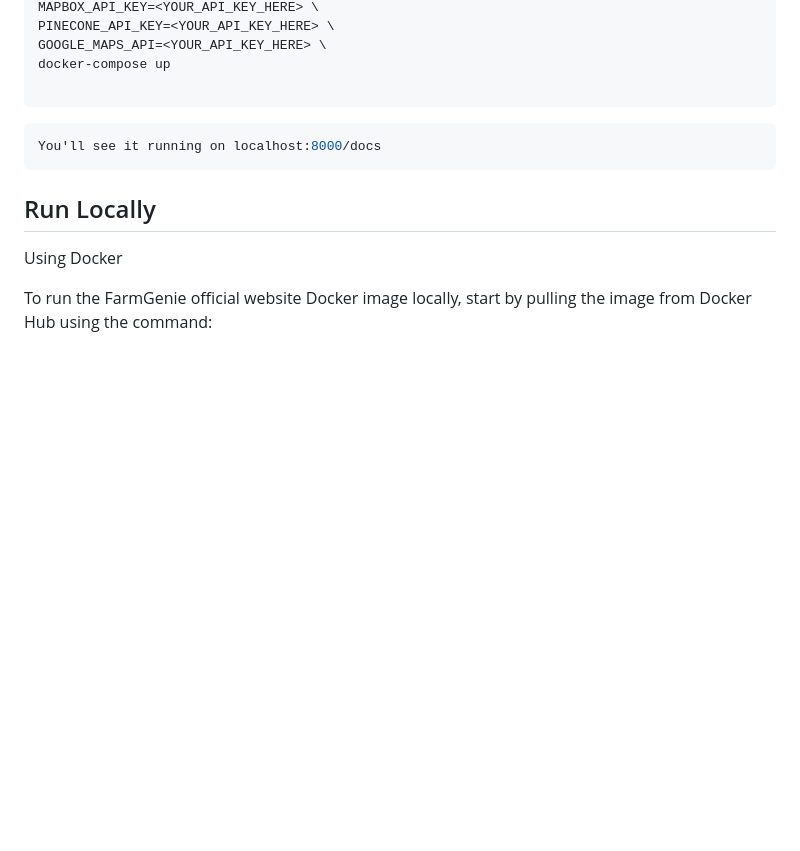
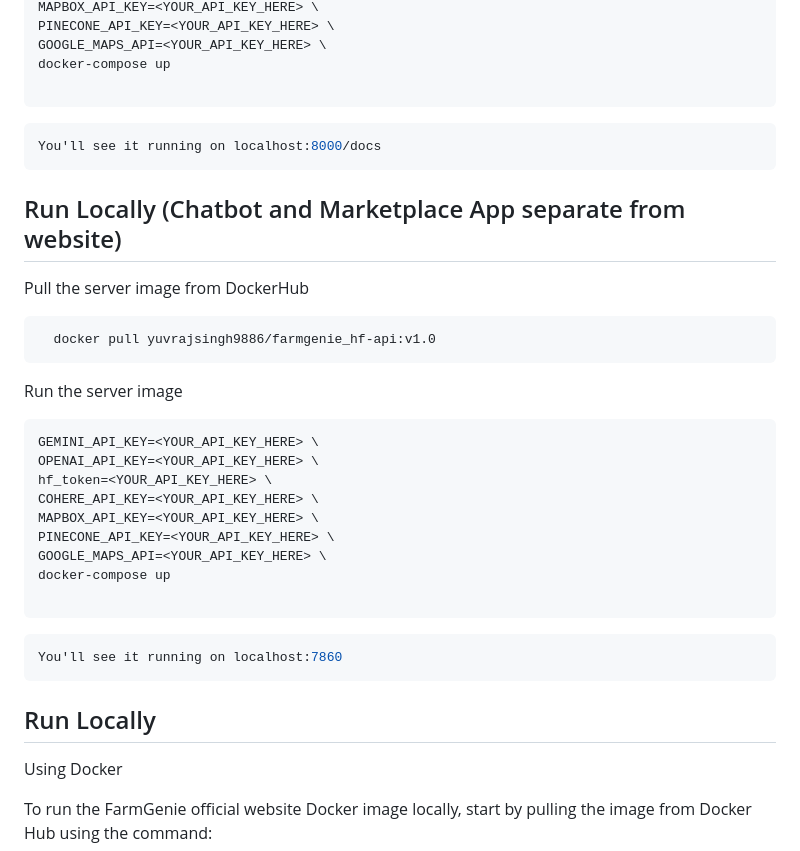
Before and after one commit to swataswayam-14/FarmGenie, a Markdown page: README.md, the part around the change. GitHub-like rendering; blank space fills up the shorter version.

````diff
--- a/README.md
+++ b/README.md
@@ -147,6 +147,33 @@ docker-compose up
 You'll see it running on localhost:8000/docs
 ```
 
+## Run Locally (Chatbot and Marketplace App separate from website)
+
+Pull the server image from DockerHub
+
+```bash
+  docker pull yuvrajsingh9886/farmgenie_hf-api:v1.0
+```
+
+Run the server image
+
+```bash
+GEMINI_API_KEY=<YOUR_API_KEY_HERE> \
+OPENAI_API_KEY=<YOUR_API_KEY_HERE> \
+hf_token=<YOUR_API_KEY_HERE> \
+COHERE_API_KEY=<YOUR_API_KEY_HERE> \
+MAPBOX_API_KEY=<YOUR_API_KEY_HERE> \
+PINECONE_API_KEY=<YOUR_API_KEY_HERE> \
+GOOGLE_MAPS_API=<YOUR_API_KEY_HERE> \
+docker-compose up
+
+```
+
+```bash
+You'll see it running on localhost:7860
+```
+
+
 ## Run Locally
 
 Using Docker
````
